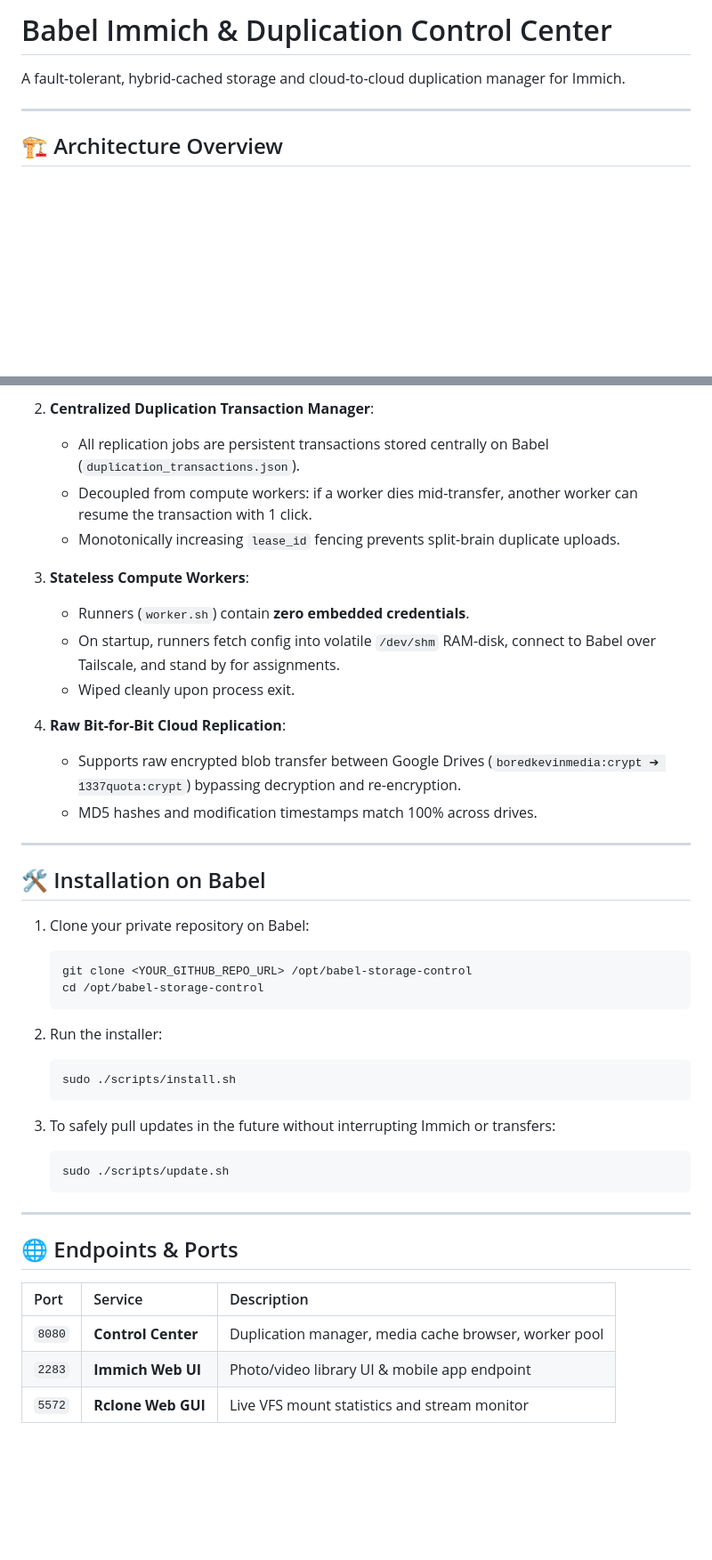
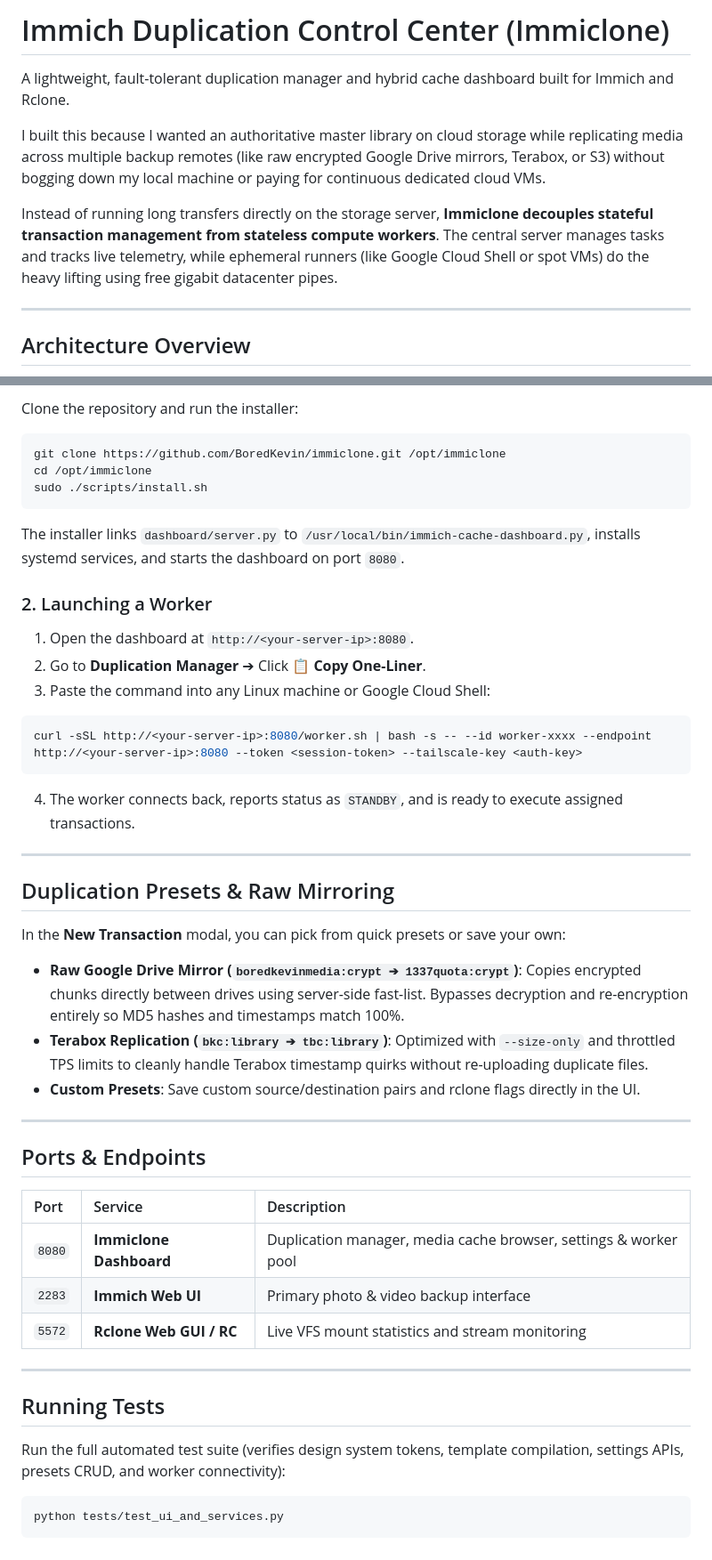
Before and after one commit to BoredKevin/immiclone, a Markdown page: README.md, 2 parts joined by grey strips. Shown at 89% size. Drawn GitHub-style; blank space fills up the shorter version.

````diff
--- a/README.md
+++ b/README.md
@@ -1,10 +1,14 @@
-# Babel Immich & Duplication Control Center
+# Immich Duplication Control Center (Immiclone)
 
-A fault-tolerant, hybrid-cached storage and cloud-to-cloud duplication manager for Immich.
+A lightweight, fault-tolerant duplication manager and hybrid cache dashboard built for Immich and Rclone.
+
+I built this because I wanted an authoritative master library on cloud storage while replicating media across multiple backup remotes (like raw encrypted Google Drive mirrors, Terabox, or S3) without bogging down my local machine or paying for continuous dedicated cloud VMs.
+
+Instead of running long transfers directly on the storage server, **Immiclone decouples stateful transaction management from stateless compute workers**. The central server manages tasks and tracks live telemetry, while ephemeral runners (like Google Cloud Shell or spot VMs) do the heavy lifting using free gigabit datacenter pipes.
 
 ---
 
-## 🏗️ Architecture Overview
+## Architecture Overview
 
 ```mermaid
 flowchart TD
@@ -83,44 +131,54 @@ flowchart TD
 
-2. **Centralized Duplication Transaction Manager**:
-   * All replication jobs are persistent transactions stored centrally on Babel (`duplication_transactions.json`).
-   * Decoupled from compute workers: if a worker dies mid-transfer, another worker can resume the transaction with 1 click.
-   * Monotonically increasing `lease_id` fencing prevents split-brain duplicate uploads.
+Clone the repository and run the installer:
+```bash
+git clone https://github.com/BoredKevin/immiclone.git /opt/immiclone
+cd /opt/immiclone
+sudo ./scripts/install.sh
+```
 
-3. **Stateless Compute Workers**:
-   * Runners (`worker.sh`) contain **zero embedded credentials**.
-   * On startup, runners fetch config into volatile `/dev/shm` RAM-disk, connect to Babel over Tailscale, and stand by for assignments.
-   * Wiped cleanly upon process exit.
+The installer links `dashboard/server.py` to `/usr/local/bin/immich-cache-dashboard.py`, installs systemd services, and starts the dashboard on port `8080`.
 
-4. **Raw Bit-for-Bit Cloud Replication**:
-   * Supports raw encrypted blob transfer between Google Drives (`boredkevinmedia:crypt ➔ 1337quota:crypt`) bypassing decryption and re-encryption.
-   * MD5 hashes and modification timestamps match 100% across drives.
+### 2. Launching a Worker
+
+1. Open the dashboard at `http://<your-server-ip>:8080`.
+2. Go to **Duplication Manager** ➔ Click **📋 Copy One-Liner**.
+3. Paste the command into any Linux machine or Google Cloud Shell:
+
+```bash
+curl -sSL http://<your-server-ip>:8080/worker.sh | bash -s -- --id worker-xxxx --endpoint http://<your-server-ip>:8080 --token <session-token> --tailscale-key <auth-key>
+```
+
+4. The worker connects back, reports status as `STANDBY`, and is ready to execute assigned transactions.
 
 ---
 
-## 🛠️ Installation on Babel
+## Duplication Presets & Raw Mirroring
 
-1. Clone your private repository on Babel:
-   ```bash
-   git clone <YOUR_GITHUB_REPO_URL> /opt/babel-storage-control
-   cd /opt/babel-storage-control
-   ```
+In the **New Transaction** modal, you can pick from quick presets or save your own:
 
-2. Run the installer:
-   ```bash
-   sudo ./scripts/install.sh
-   ```
-
-3. To safely pull updates in the future without interrupting Immich or transfers:
-   ```bash
-   sudo ./scripts/update.sh
-   ```
+- **Raw Google Drive Mirror (`boredkevinmedia:crypt ➔ 1337quota:crypt`)**:
+  Copies encrypted chunks directly between drives using server-side fast-list. Bypasses decryption and re-encryption entirely so MD5 hashes and timestamps match 100%.
+- **Terabox Replication (`bkc:library ➔ tbc:library`)**:
+  Optimized with `--size-only` and throttled TPS limits to cleanly handle Terabox timestamp quirks without re-uploading duplicate files.
+- **Custom Presets**:
+  Save custom source/destination pairs and rclone flags directly in the UI.
 
 ---
 
-## 🌐 Endpoints & Ports
+## Ports & Endpoints
 
 | Port | Service | Description |
 | :--- | :--- | :--- |
-| `8080` | **Control Center** | Duplication manager, media cache browser, worker pool |
-| `2283` | **Immich Web UI** | Photo/video library UI & mobile app endpoint |
-| `5572` | **Rclone Web GUI** | Live VFS mount statistics and stream monitor |
+| `8080` | **Immiclone Dashboard** | Duplication manager, media cache browser, settings & worker pool |
+| `2283` | **Immich Web UI** | Primary photo & video backup interface |
+| `5572` | **Rclone Web GUI / RC** | Live VFS mount statistics and stream monitoring |
+
+---
+
+## Running Tests
+
+Run the full automated test suite (verifies design system tokens, template compilation, settings APIs, presets CRUD, and worker connectivity):
+
+```bash
+python tests/test_ui_and_services.py
+```
````
Also changed, not shown: other parts of README.md (+87 -43 lines).
